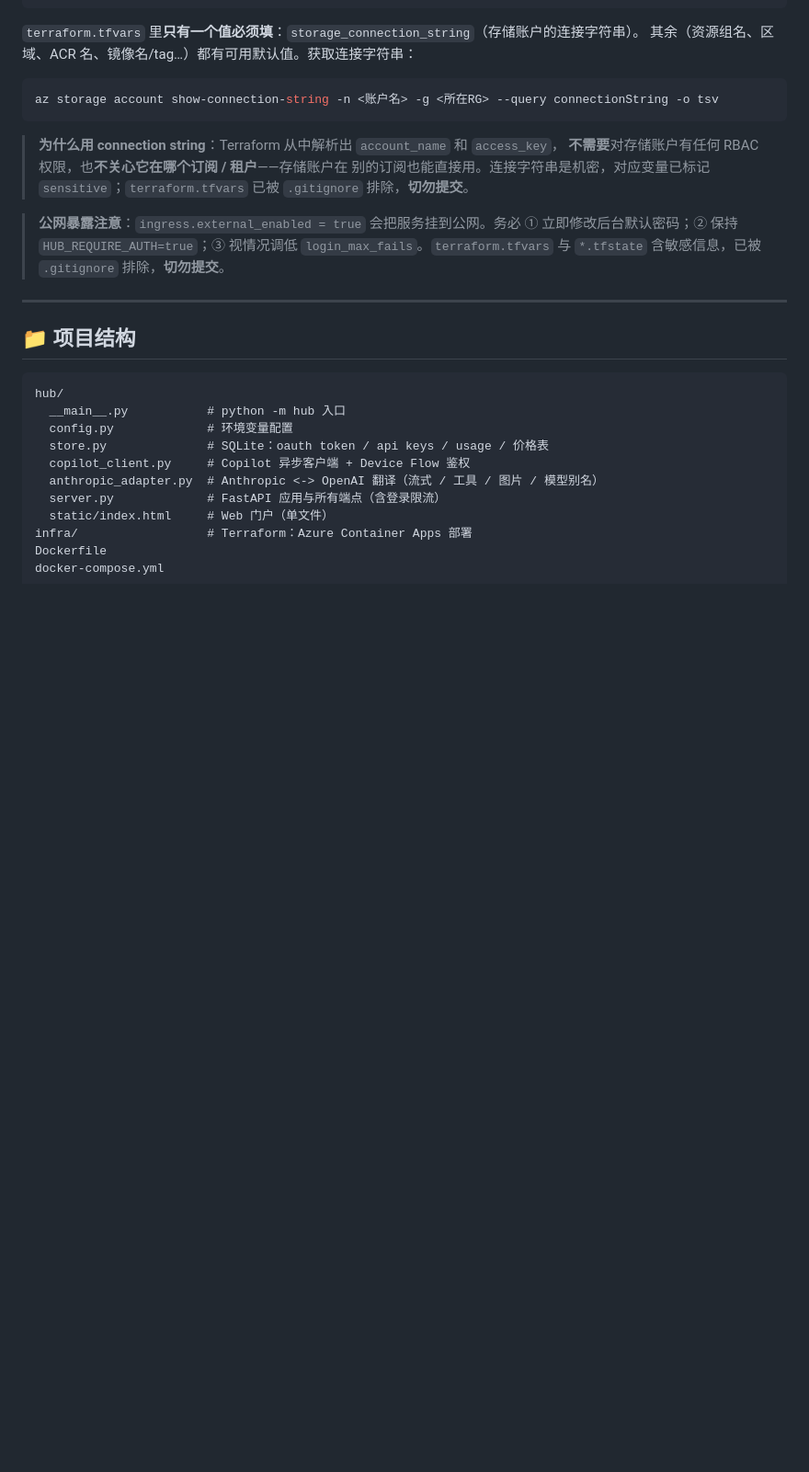
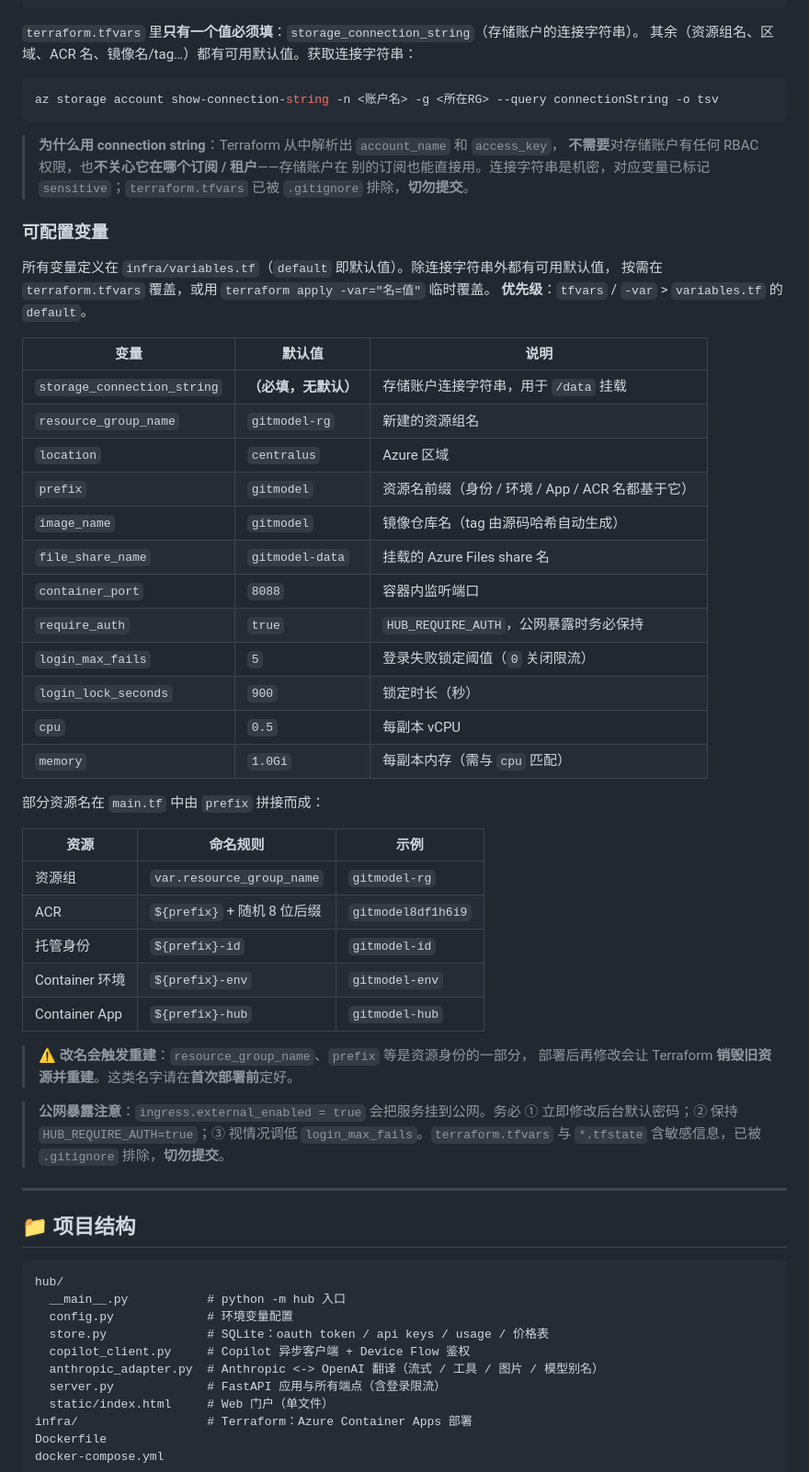
Before and after one commit to Nick287/GitModel, a Markdown page: README.md, the part around the change. Shown at 92% size. Drawn GitHub-style; blank space fills up the shorter version.

Commit message:
Add configurable variables section to README.md for Terraform setup

```diff
--- a/README.md
+++ b/README.md
@@ -191,6 +191,40 @@ az storage account show-connection-string -n <账户名> -g <所在RG> --query c
 > 别的订阅也能直接用。连接字符串是机密，对应变量已标记 `sensitive`；`terraform.tfvars`
 > 已被 `.gitignore` 排除，**切勿提交**。
 
+### 可配置变量
+
+所有变量定义在 `infra/variables.tf`（`default` 即默认值）。除连接字符串外都有可用默认值，
+按需在 `terraform.tfvars` 覆盖，或用 `terraform apply -var="名=值"` 临时覆盖。
+**优先级**：`tfvars` / `-var` > `variables.tf` 的 `default`。
+
+| 变量 | 默认值 | 说明 |
+| --- | --- | --- |
+| `storage_connection_string` | **（必填，无默认）** | 存储账户连接字符串，用于 `/data` 挂载 |
+| `resource_group_name` | `gitmodel-rg` | 新建的资源组名 |
+| `location` | `centralus` | Azure 区域 |
+| `prefix` | `gitmodel` | 资源名前缀（身份 / 环境 / App / ACR 名都基于它）|
+| `image_name` | `gitmodel` | 镜像仓库名（tag 由源码哈希自动生成）|
+| `file_share_name` | `gitmodel-data` | 挂载的 Azure Files share 名 |
+| `container_port` | `8088` | 容器内监听端口 |
+| `require_auth` | `true` | `HUB_REQUIRE_AUTH`，公网暴露时务必保持 |
+| `login_max_fails` | `5` | 登录失败锁定阈值（`0` 关闭限流）|
+| `login_lock_seconds` | `900` | 锁定时长（秒）|
+| `cpu` | `0.5` | 每副本 vCPU |
+| `memory` | `1.0Gi` | 每副本内存（需与 `cpu` 匹配）|
+
+部分资源名在 `main.tf` 中由 `prefix` 拼接而成：
+
+| 资源 | 命名规则 | 示例 |
+| --- | --- | --- |
+| 资源组 | `var.resource_group_name` | `gitmodel-rg` |
+| ACR | `${prefix}` + 随机 8 位后缀 | `gitmodel8df1h6i9` |
+| 托管身份 | `${prefix}-id` | `gitmodel-id` |
+| Container 环境 | `${prefix}-env` | `gitmodel-env` |
+| Container App | `${prefix}-hub` | `gitmodel-hub` |
+
+> ⚠️ **改名会触发重建**：`resource_group_name`、`prefix` 等是资源身份的一部分，
+> 部署后再修改会让 Terraform **销毁旧资源并重建**。这类名字请在**首次部署前**定好。
+
 > **公网暴露注意**：`ingress.external_enabled = true` 会把服务挂到公网。务必
 > ① 立即修改后台默认密码；② 保持 `HUB_REQUIRE_AUTH=true`；③ 视情况调低
 > `login_max_fails`。`terraform.tfvars` 与 `*.tfstate` 含敏感信息，已被 `.gitignore` 排除，**切勿提交**。
```
